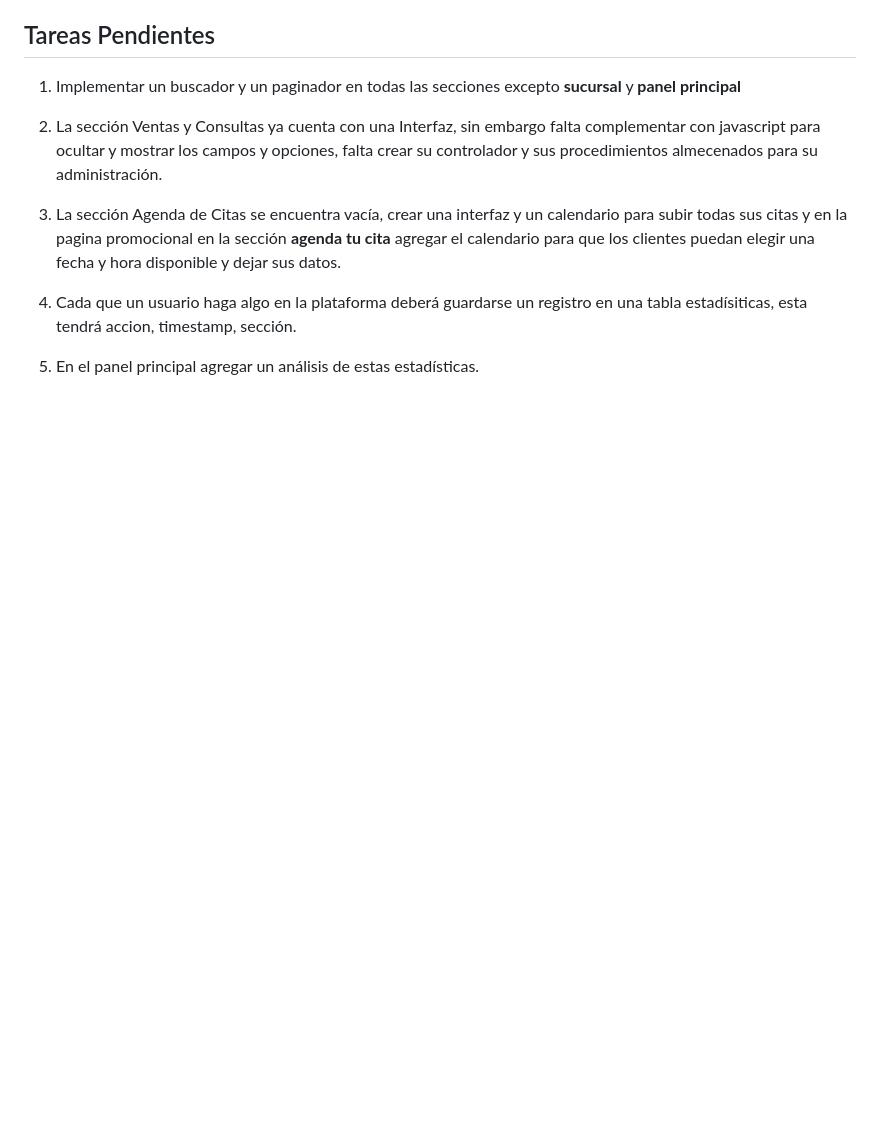
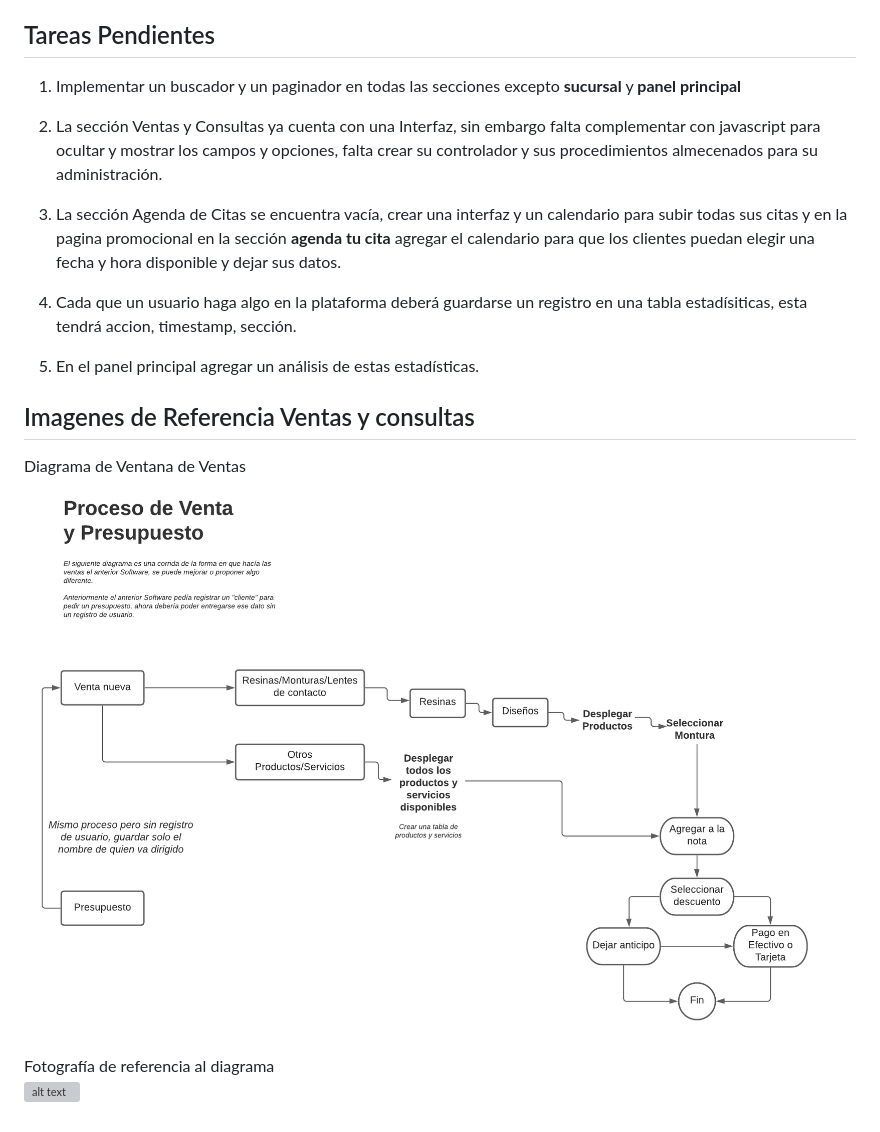
Before and after one commit to arpanmexico/lumina, a Markdown page: README.md, the part around the change. Rendered like a GitHub page; pictures changed too: src/img/VentaPresupuesto.png (added); blank space fills up the shorter version; grey boxes are pictures that could not be loaded.

```diff
--- a/README.md
+++ b/README.md
@@ -23,3 +23,11 @@ Contraseña => Lumina0102.
 4. Cada que un usuario haga algo en la plataforma deberá guardarse un registro en una tabla estadísiticas, esta tendrá accion, timestamp, sección.
 
 5. En el panel principal agregar un análisis de estas estadísticas.
+
+## Imagenes de Referencia Ventas y consultas
+
+Diagrama de Ventana de Ventas
+![alt text](src/img/VentaPresupuesto.png)
+
+Fotografía de referencia al diagrama
+![alt text](src/img/Software.png)
```
Also changed, not shown: 1 other file.
